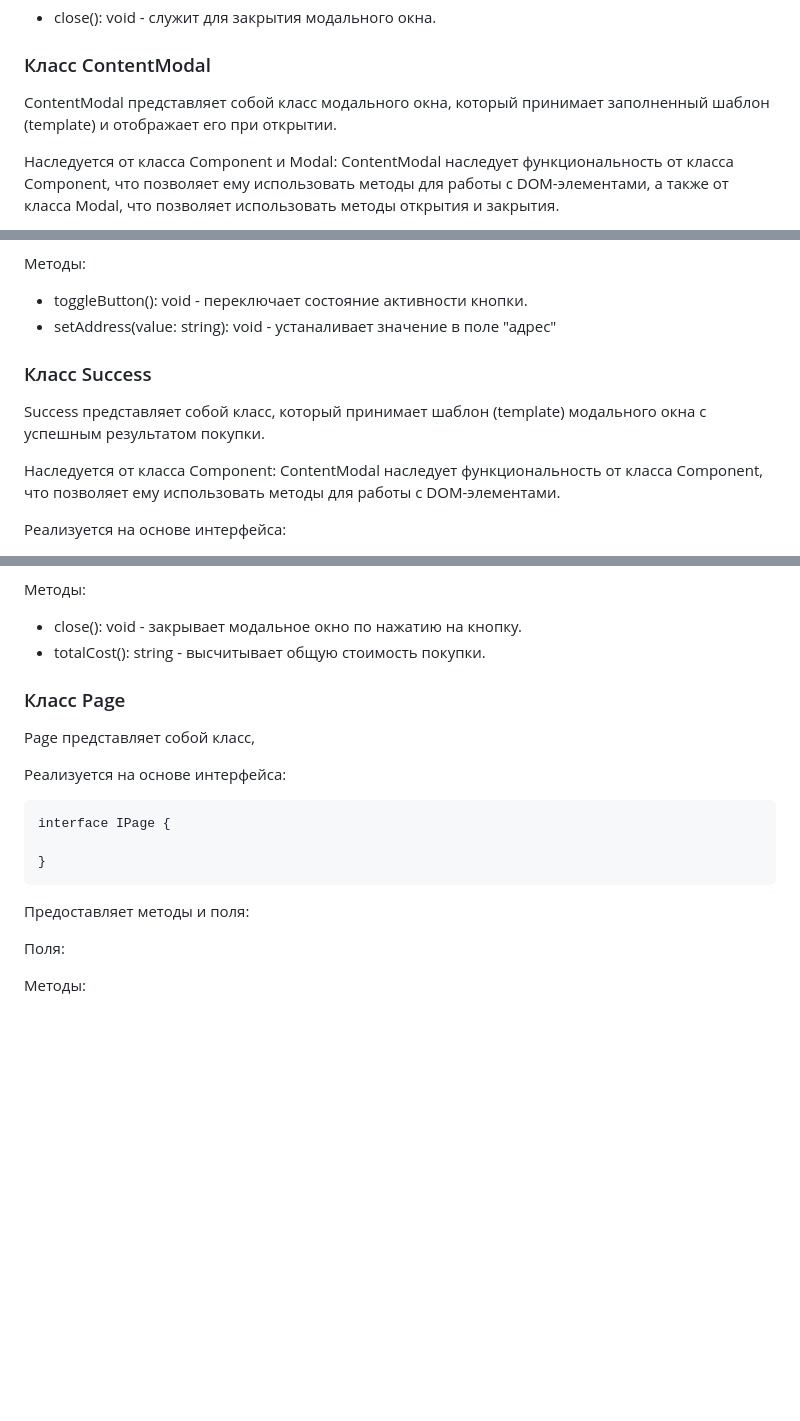
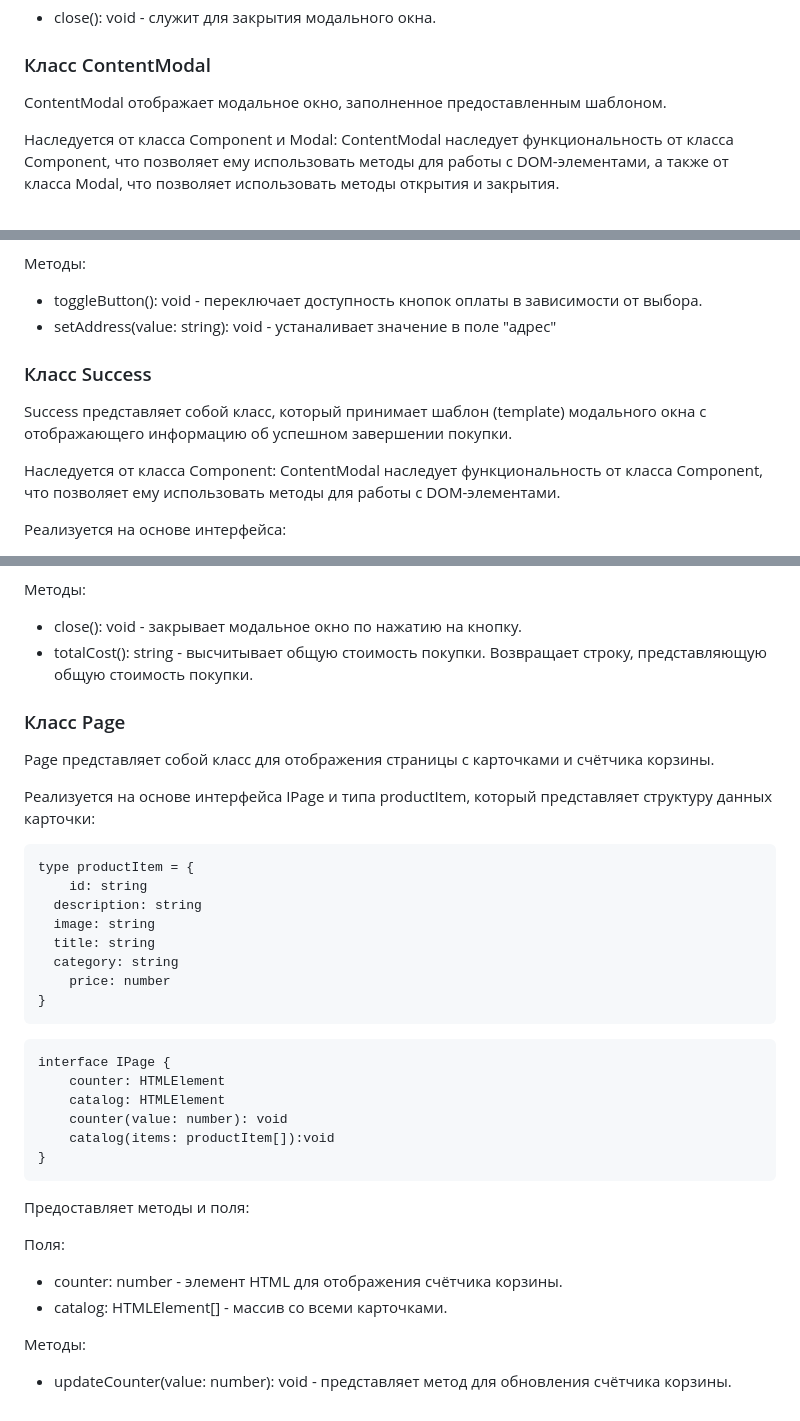
Before and after one commit to destren1/ShopSmart, a Markdown page: README.md, 3 parts joined by grey strips. Drawn GitHub-style; blank space fills up the shorter version.

Commit message:
updated: documentation

````diff
--- a/README.md
+++ b/README.md
@@ -256,7 +257,7 @@ interface IModal {
 - close(): void - служит для закрытия модального окна.
 
 ### Класс ContentModal
-ContentModal представляет собой класс модального окна, который принимает заполненный шаблон (template) и отображает его при открытии.
+ContentModal отображает модальное окно, заполненное предоставленным шаблоном.
 
 Наследуется от класса Component и Modal:
 ContentModal наследует функциональность от класса Component, что позволяет ему использовать методы для работы с DOM-элементами, а также от класса Modal, что позволяет использовать методы открытия и закрытия.
@@ -361,11 +362,11 @@ interface IDeliveryForm {
 - buttonCash: HTMLButtonElement - кнопка "оплата наличными"
 
 Методы:
-- toggleButton(): void - переключает состояние активности кнопки.
+- toggleButton(): void - переключает доступность кнопок оплаты в зависимости от выбора.
 - setAddress(value: string): void - устаналивает значение в поле "адрес"
 
 ### Класс Success
-Success представляет собой класс, который принимает шаблон (template) модального окна с успешным результатом покупки.
+Success представляет собой класс, который принимает шаблон (template) модального окна с отображающего информацию об успешном завершении покупки.
 
 Наследуется от класса Component:
 ContentModal наследует функциональность от класса Component, что позволяет ему использовать методы для работы с DOM-элементами.
@@ -389,19 +390,35 @@ interface ISuccess {
 
 Методы:
 - close(): void - закрывает модальное окно по нажатию на кнопку.
-- totalCost(): string - высчитывает общую стоимость покупки.
+- totalCost(): string - высчитывает общую стоимость покупки. Возвращает строку, представляющую общую стоимость покупки.
 
 ### Класс Page
-Page представляет собой класс,
+Page представляет собой класс для отображения страницы с карточками и счётчика корзины.
 
-Реализуется на основе интерфейса:
+Реализуется на основе интерфейса IPage и типа productItem, который представляет структуру данных карточки:
+```
+type productItem = {
+	id: string
+  description: string
+  image: string
+  title: string
+  category: string
+	price: number
+}
+```
 ```
 interface IPage {
-
+	counter: HTMLElement
+	catalog: HTMLElement
+	counter(value: number): void
+	catalog(items: productItem[]):void
 }
 ```
 Предоставляет методы и поля:
 
 Поля:
+- counter: number - элемент HTML для отображения счётчика корзины.
+- catalog: HTMLElement[] -	массив со всеми карточками.
 
 Методы:
+- updateCounter(value: number): void - представляет метод для обновления счётчика корзины.
````
Also changed, not shown: other parts of README.md (+4 -3 lines).
